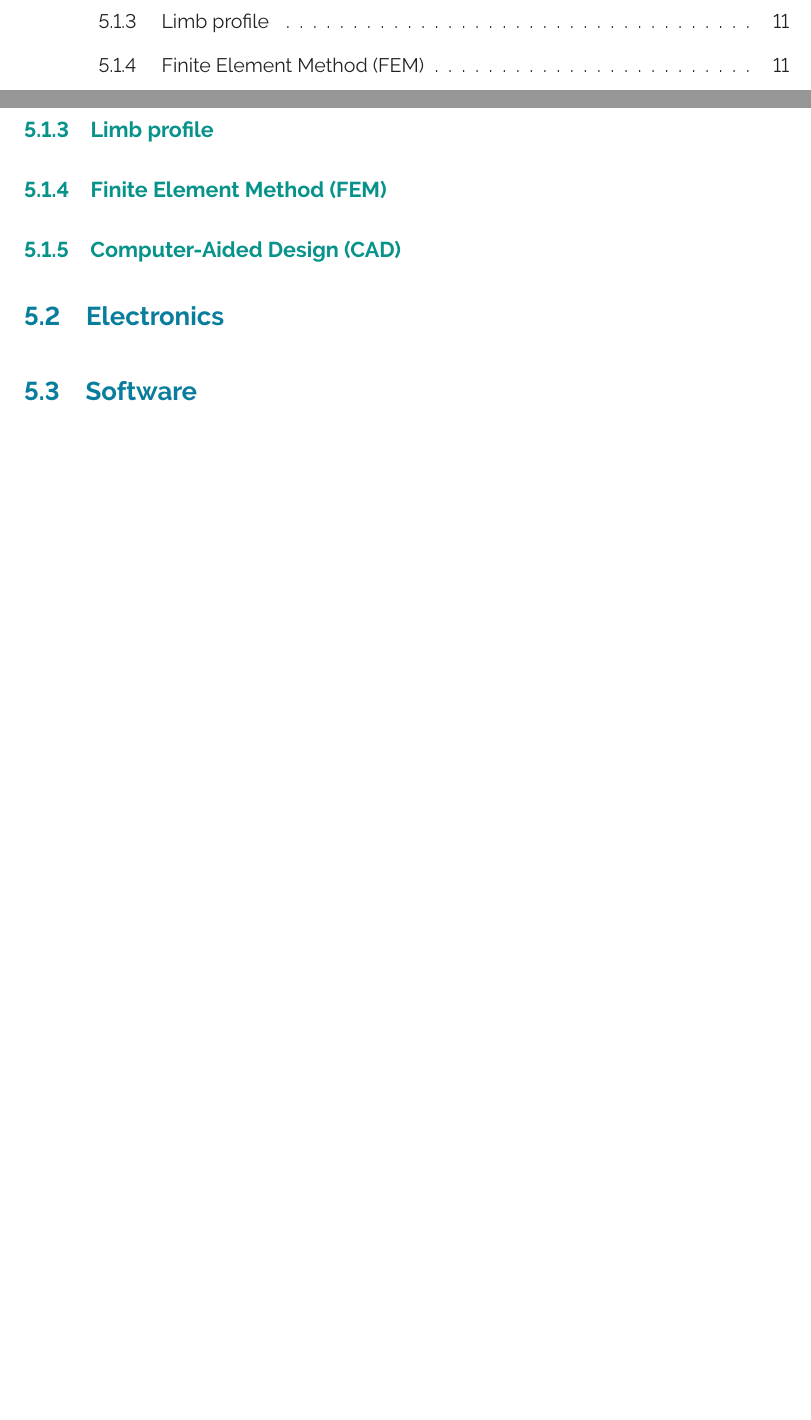
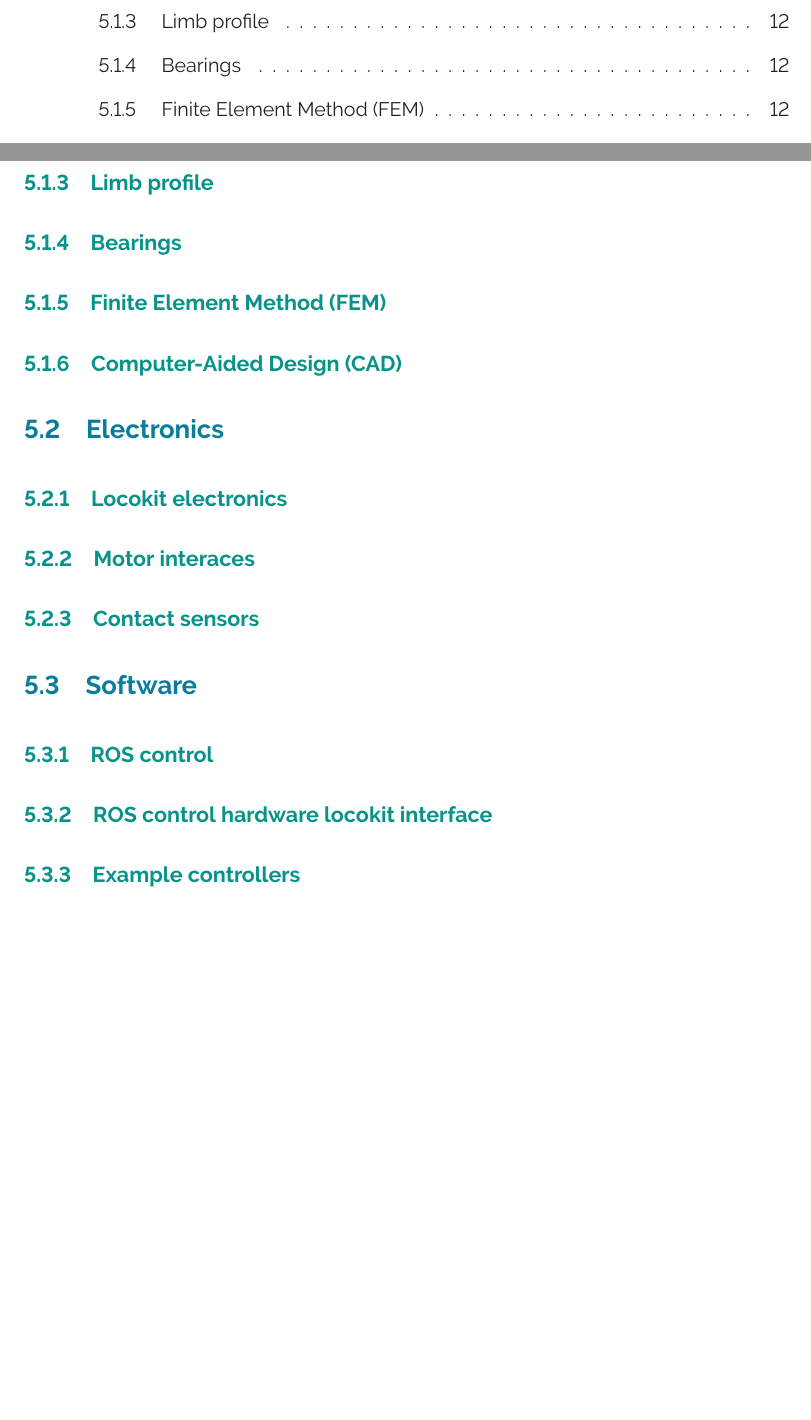
Before and after one commit to pmanoonpong/RuBi, a LaTeX thesis (docs/report/report.tex, which reads docs/report/chapters/cha_design/sections/sec_electronics.tex, docs/report/chapters/cha_design/sections/sec_software.tex, docs/report/chapters/cha_design/sections/subsections/sub_bearings.tex): two parts of pages 3 and 11 of 21 before the commit and two parts of pages 3 and 12 of 22 after it, joined at a grey line, cut so that both start at the same text, the shorter picture padded with empty space. Compiled offline with pdfLaTeX.

Commit message:
Added subsections

```diff
--- a/docs/report/chapters/cha_design/sections/sec_electronics.tex
+++ b/docs/report/chapters/cha_design/sections/sec_electronics.tex
@@ -2,4 +2,8 @@
 \section{Electronics} % (fold)
 \label{sec:electronics}
 
+\input{chapters/cha_design/sections/subsections/sub_locokit_electronics}
+\input{chapters/cha_design/sections/subsections/sub_motor_interfaces}
+\input{chapters/cha_design/sections/subsections/sub_contact_sensors}
+
 % section electronics (end)
--- a/docs/report/chapters/cha_design/sections/sec_software.tex
+++ b/docs/report/chapters/cha_design/sections/sec_software.tex
@@ -2,4 +2,8 @@
 \section{Software} % (fold)
 \label{sec:software}
 
+\input{chapters/cha_design/sections/subsections/sub_ros_control}
+\input{chapters/cha_design/sections/subsections/sub_ros_control_hardware_locokit_interface}
+\input{chapters/cha_design/sections/subsections/sub_example_controllers}
+
 % section software (end)
--- /dev/null
+++ b/docs/report/chapters/cha_design/sections/subsections/sub_bearings.tex
@@ -0,0 +1,6 @@
+%!TEX root = ../../../../report.tex
+
+\subsection{Bearings} % (fold)
+\label{sub:bearings}
+
+% subsection bearings (end)
--- a/docs/report/chapters/cha_design/sections/subsections/sub_contact_sensors.tex
+++ b/docs/report/chapters/cha_design/sections/subsections/sub_contact_sensors.tex
@@ -0,0 +1,6 @@
+%!TEX root = ../../../../report.tex
+
+\subsection{Contact sensors} % (fold)
+\label{sub:contact_sensors}
+
+% subsection contact_sensors (end)
--- /dev/null
+++ b/docs/report/chapters/cha_design/sections/subsections/sub_example_controllers.tex
@@ -0,0 +1,6 @@
+%!TEX root = ../../../../report.tex
+
+\subsection{Example controllers} % (fold)
+\label{sub:example_controllers}
+
+% subsection example_controllers (end)
--- /dev/null
+++ b/docs/report/chapters/cha_design/sections/subsections/sub_locokit_electronics.tex
@@ -0,0 +1,6 @@
+%!TEX root = ../../../../report.tex
+
+\subsection{Locokit electronics} % (fold)
+\label{sub:locokit_electronics}
+
+% subsection locokit_electronics (end)
--- /dev/null
+++ b/docs/report/chapters/cha_design/sections/subsections/sub_motor_interfaces.tex
@@ -0,0 +1,6 @@
+%!TEX root = ../../../../report.tex
+
+\subsection{Motor interaces} % (fold)
+\label{sub:motor_interaces}
+
+% subsection motor_interaces (end)
--- /dev/null
+++ b/docs/report/chapters/cha_design/sections/subsections/sub_ros_control.tex
@@ -0,0 +1,6 @@
+%!TEX root = ../../../../report.tex
+
+\subsection{ROS control} % (fold)
+\label{sub:ros_control}
+
+% subsection ros_control (end)
--- /dev/null
+++ b/docs/report/chapters/cha_design/sections/subsections/sub_ros_control_hardware_locokit_interface.tex
@@ -0,0 +1,6 @@
+%!TEX root = ../../../../report.tex
+
+\subsection{ROS control hardware locokit interface} % (fold)
+\label{sub:ros_control_hardware_locokit_interface}
+
+% subsection ros_control_hardware_locokit_interface (end)
```
Also changed, not shown: docs/report/chapters/cha_design/sections/sec_mechanics.tex (+2 -0 lines), docs/report/chapters/cha_design/sections/subsections/sub_rods.tex (added).
